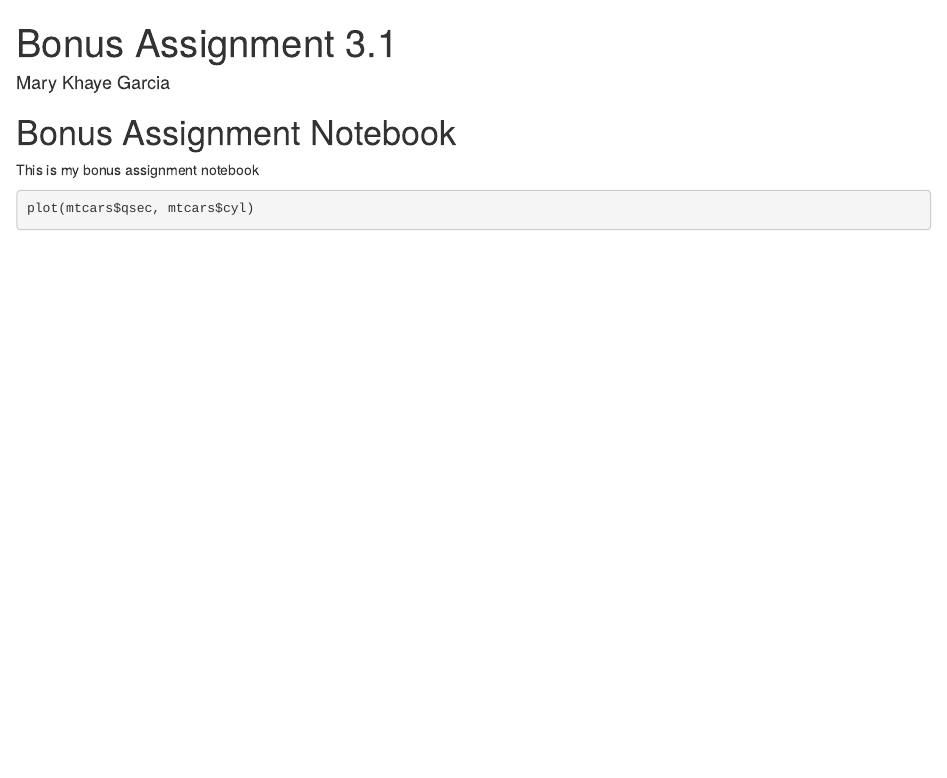
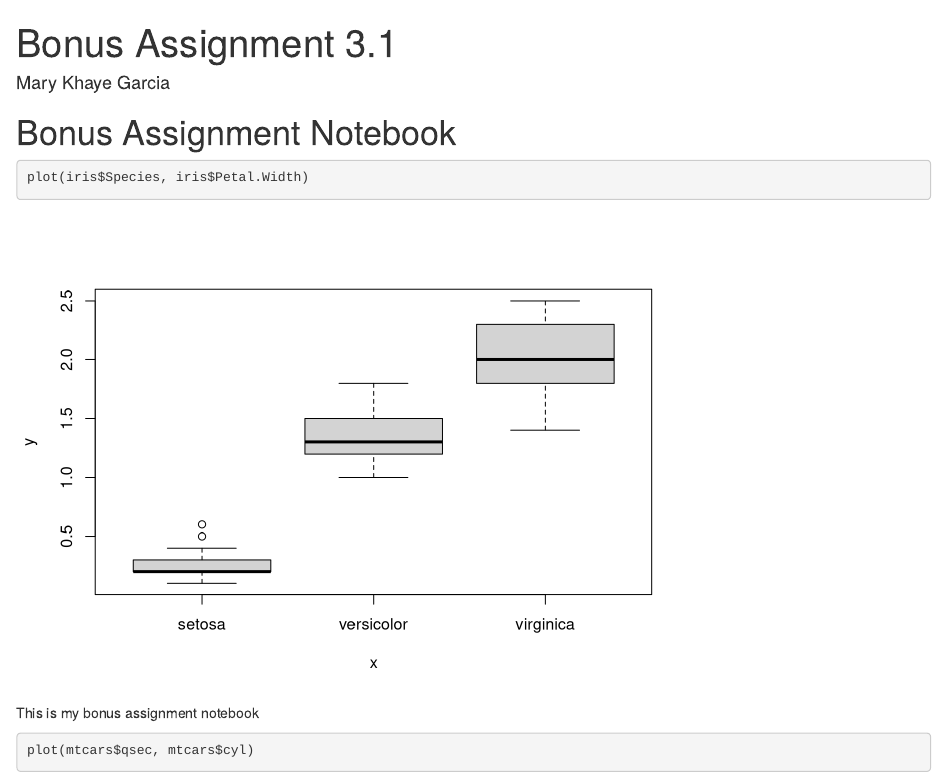
Before and after one commit to mkhaye02/CPSC-Bonus-Assignmentt, an R Markdown document (BonusNotebook.Rmd): the page in a window 1100 px wide, from its top. Rendered offline with R 4.5, knitr and Pandoc, with nearby package versions.

Commit message:
Added a plot on Iris Data.

````diff
--- a/BonusNotebook.Rmd
+++ b/BonusNotebook.Rmd
@@ -5,6 +5,10 @@ output: html_notebook
 ---
 
 # Bonus Assignment Notebook
+
+```{r}
+plot(iris$Species, iris$Petal.Width)
+```
 
 This is my bonus assignment notebook
 ```{r}
````
Also changed, not shown: BonusScript.R (+1 -1 lines).
